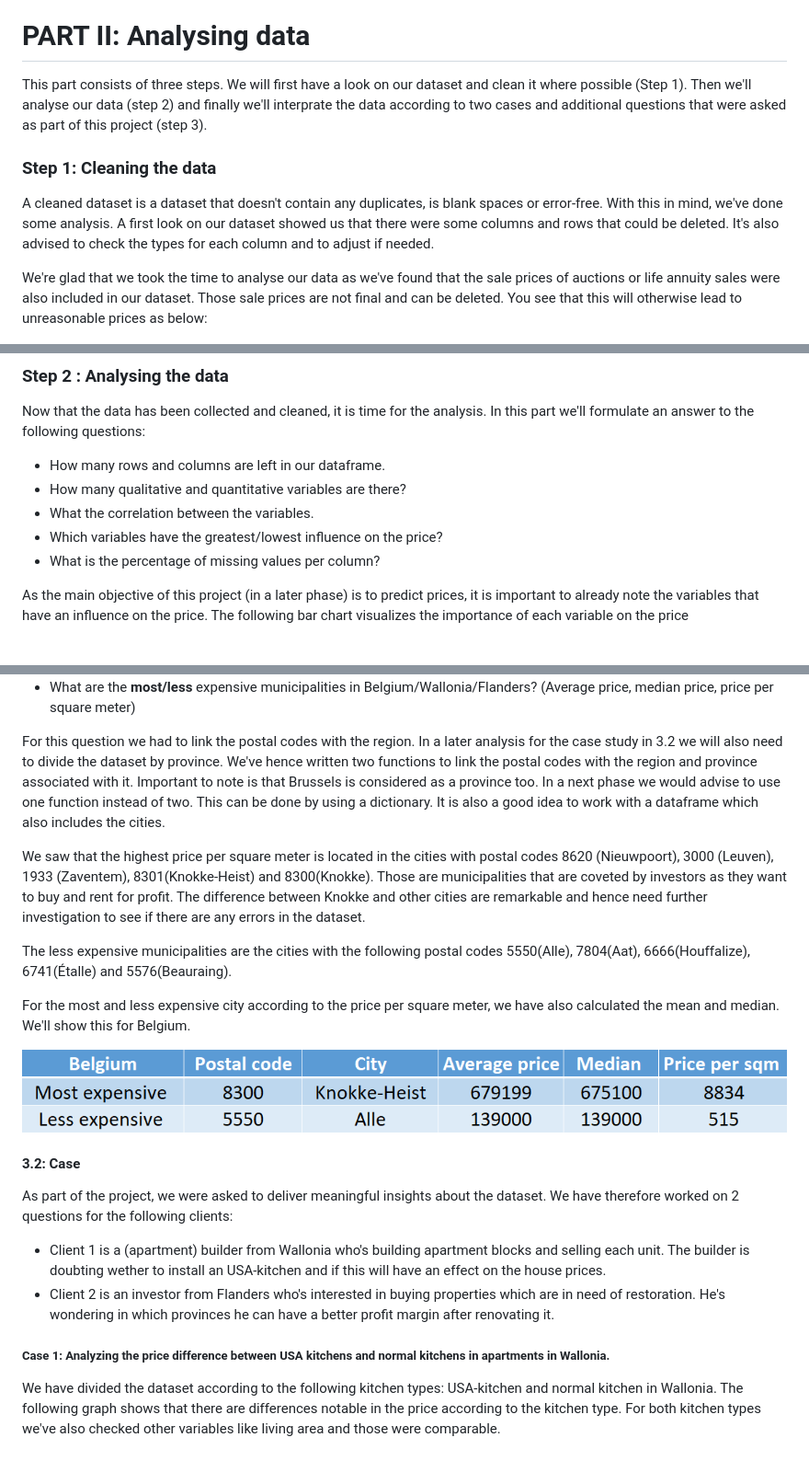
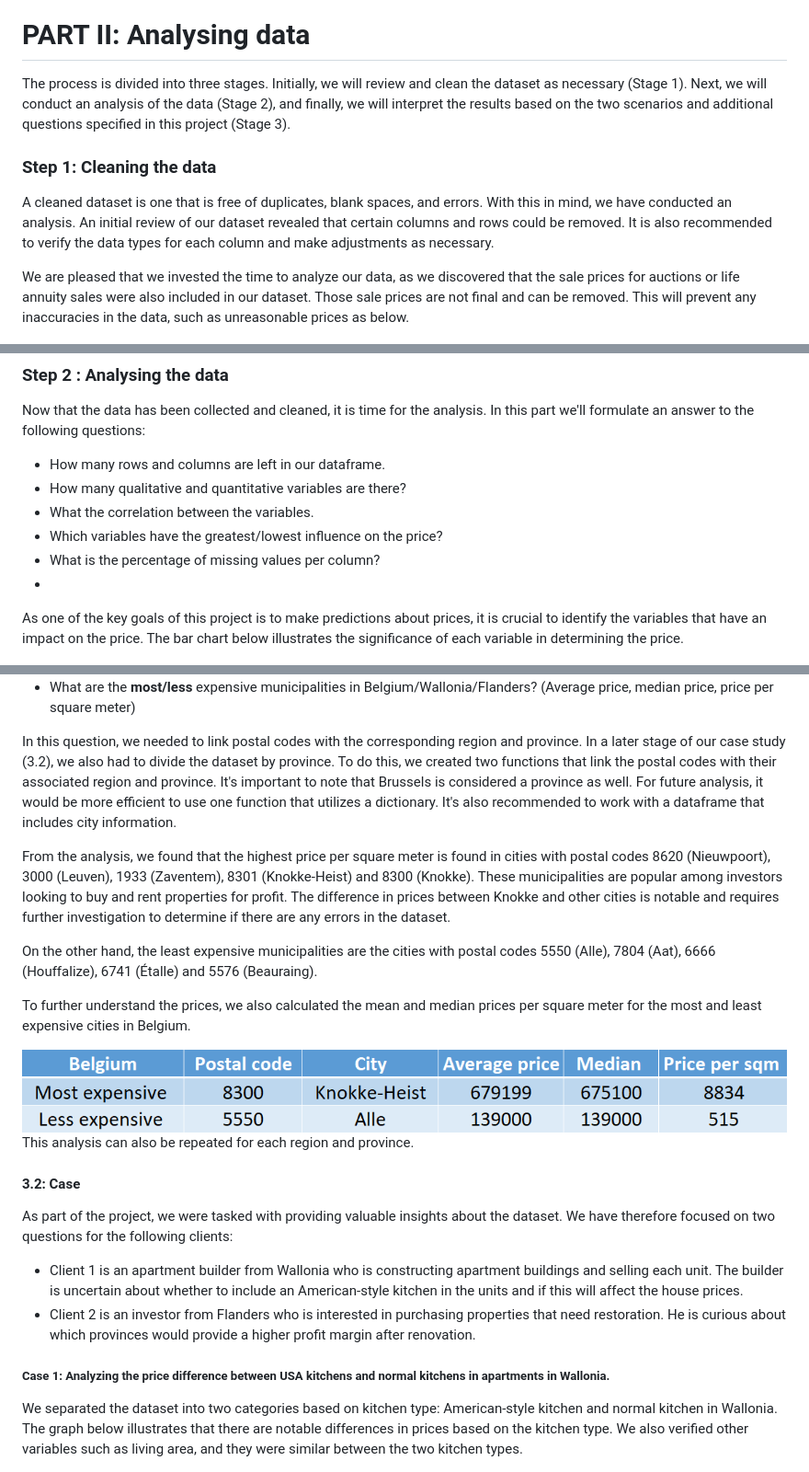
Before and after one commit to Naci-T/real-estate-price-prediction, a Markdown page: README.md, 3 parts joined by grey strips. Shown: that part at 92% size. GitHub-like rendering.

```diff
--- a/README.md
+++ b/README.md
@@ -118,13 +118,13 @@ We did also check the range of price across all the properties and the boxplot (
 
 # PART II: Analysing data
 
-This part consists of three steps. We will first have a look on our dataset and clean it where possible (Step 1). Then we'll analyse our data (step 2) and finally we'll interprate the data according to two cases and additional questions that were asked as part of this project (step 3).
+The process is divided into three stages. Initially, we will review and clean the dataset as necessary (Stage 1). Next, we will conduct an analysis of the data (Stage 2), and finally, we will interpret the results based on the two scenarios and additional questions specified in this project (Stage 3).
 
 ### Step 1: Cleaning the data
 
-A cleaned dataset is a dataset that doesn't contain any duplicates, is blank spaces or error-free. With this in mind, we've done some analysis. A first look on our dataset showed us that there were some columns and rows that could be deleted. It's also advised to check the types for each column and to adjust if needed.
+A cleaned dataset is one that is free of duplicates, blank spaces, and errors. With this in mind, we have conducted an analysis. An initial review of our dataset revealed that certain columns and rows could be removed. It is also recommended to verify the data types for each column and make adjustments as necessary.
 
-We're glad that we took the time to analyse our data as we've found that the sale prices of auctions or life annuity sales were also included in our dataset. Those sale prices are not final and can be deleted. You see that this will otherwise lead to unreasonable prices as below:
+We are pleased that we invested the time to analyze our data, as we discovered that the sale prices for auctions or life annuity sales were also included in our dataset. Those sale prices are not final and can be removed. This will prevent any inaccuracies in the data, such as unreasonable prices as below.
 
 <img title="Lowest price" alt="price" src="./images/minprice.png">
 
@@ -139,8 +139,8 @@ Now that the data has been collected and cleaned, it is time for the analysis. I
 - What the correlation between the variables.
 - Which variables have the greatest/lowest influence on the price?
 - What is the percentage of missing values per column?
-
-As the main objective of this project (in a later phase) is to predict prices, it is important to already note the variables that have an influence on the price. The following bar chart visualizes the importance of each variable on the price
+-
+As one of the key goals of this project is to make predictions about prices, it is crucial to identify the variables that have an impact on the price. The bar chart below illustrates the significance of each variable in determining the price.
 
 <img title="Correlation with price" alt="correlation" src="./images/correlation.png">
 
@@ -159,25 +158,28 @@ In this part we'll further analyse the data according to the following questions
 
 - What are the **most/less** expensive municipalities in Belgium/Wallonia/Flanders? (Average price, median price, price per square meter)
 
-For this question we had to link the postal codes with the region. In a later analysis for the case study in 3.2 we will also need to divide the dataset by province. We've hence written two functions to link the postal codes with the region and province associated with it. Important to note is that Brussels is considered as a province too. In a next phase we would advise to use one function instead of two. This can be done by using a dictionary. It is also a good idea to work with a dataframe which also includes the cities.
+In this question, we needed to link postal codes with the corresponding region and province. In a later stage of our case study (3.2), we also had to divide the dataset by province. To do this, we created two functions that link the postal codes with their associated region and province. It's important to note that Brussels is considered a province as well. For future analysis, it would be more efficient to use one function that utilizes a dictionary. It's also recommended to work with a dataframe that includes city information.
 
-We saw that the highest price per square meter is located in the cities with postal codes 8620 (Nieuwpoort), 3000 (Leuven), 1933 (Zaventem), 8301(Knokke-Heist) and 8300(Knokke). Those are municipalities that are coveted by investors as they want to buy and rent for profit. The difference between Knokke and other cities are remarkable and hence need further investigation to see if there are any errors in the dataset.
+From the analysis, we found that the highest price per square meter is found in cities with postal codes 8620 (Nieuwpoort), 3000 (Leuven), 1933 (Zaventem), 8301 (Knokke-Heist) and 8300 (Knokke). These municipalities are popular among investors looking to buy and rent properties for profit. The difference in prices between Knokke and other cities is notable and requires further investigation to determine if there are any errors in the dataset.
 
-The less expensive municipalities are the cities with the following postal codes 5550(Alle), 7804(Aat), 6666(Houffalize), 6741(Étalle) and 5576(Beauraing).
+On the other hand, the least expensive municipalities are the cities with postal codes 5550 (Alle), 7804 (Aat), 6666 (Houffalize), 6741 (Étalle) and 5576 (Beauraing).
 
-For the most and less expensive city according to the price per square meter, we have also calculated the mean and median. We'll show this for Belgium.
+To further understand the prices, we also calculated the mean and median prices per square meter for the most and least expensive cities in Belgium.
 
 <img title="Most and less expensive cities in Belgium" alt="belgium prices" src="./images/tabel_belgium.png">
 
+This analysis can also be repeated for each region and province.
+
 #### 3.2: Case
 
-As part of the project, we were asked to deliver meaningful insights about the dataset. We have therefore worked on 2 questions for the following clients:
-- Client 1 is a (apartment) builder from Wallonia who's building apartment blocks and selling each unit. The builder is doubting wether to install an USA-kitchen and if this will have an effect on the house prices.
-- Client 2 is an investor from Flanders who's interested in buying properties which are in need of restoration. He's wondering in which provinces he can have a better profit margin after renovating it.
+As part of the project, we were tasked with providing valuable insights about the dataset. We have therefore focused on two questions for the following clients:
+
+- Client 1 is an apartment builder from Wallonia who is constructing apartment buildings and selling each unit. The builder is uncertain about whether to include an American-style kitchen in the units and if this will affect the house prices.
+- Client 2 is an investor from Flanders who is interested in purchasing properties that need restoration. He is curious about which provinces would provide a higher profit margin after renovation.
 
 ##### Case 1: Analyzing the price difference between USA kitchens and normal kitchens in apartments in Wallonia.
 
-We have divided the dataset according to the following kitchen types: USA-kitchen and normal kitchen in Wallonia. The following graph shows that there are differences notable in the price according to the kitchen type. For both kitchen types we've also checked other variables like living area and those were comparable.
+We separated the dataset into two categories based on kitchen type: American-style kitchen and normal kitchen in Wallonia. The graph below illustrates that there are notable differences in prices based on the kitchen type. We also verified other variables such as living area, and they were similar between the two kitchen types.
 
 <img title="Apartment prices according to kitchen type" alt="belgium prices" src="./images/Boxplot_kitchen.png">
 
```
Also changed, not shown: other parts of README.md (+3 -5 lines).
